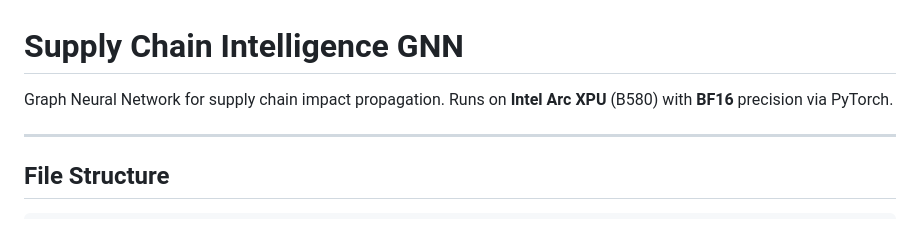
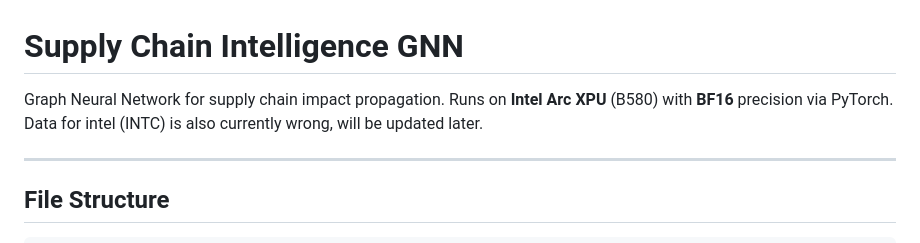
Before and after one commit to Aaaaaaajiandah/GNN, a Markdown page: README.md, the part around the change. GitHub-like rendering.

```diff
--- a/README.md
+++ b/README.md
@@ -1,7 +1,7 @@
 # Supply Chain Intelligence GNN
 
 Graph Neural Network for supply chain impact propagation.
-Runs on **Intel Arc XPU** (B580) with **BF16** precision via PyTorch.
+Runs on **Intel Arc XPU** (B580) with **BF16** precision via PyTorch. Data for intel (INTC) is also currently wrong, will be updated later.
 
 ---
 
```
